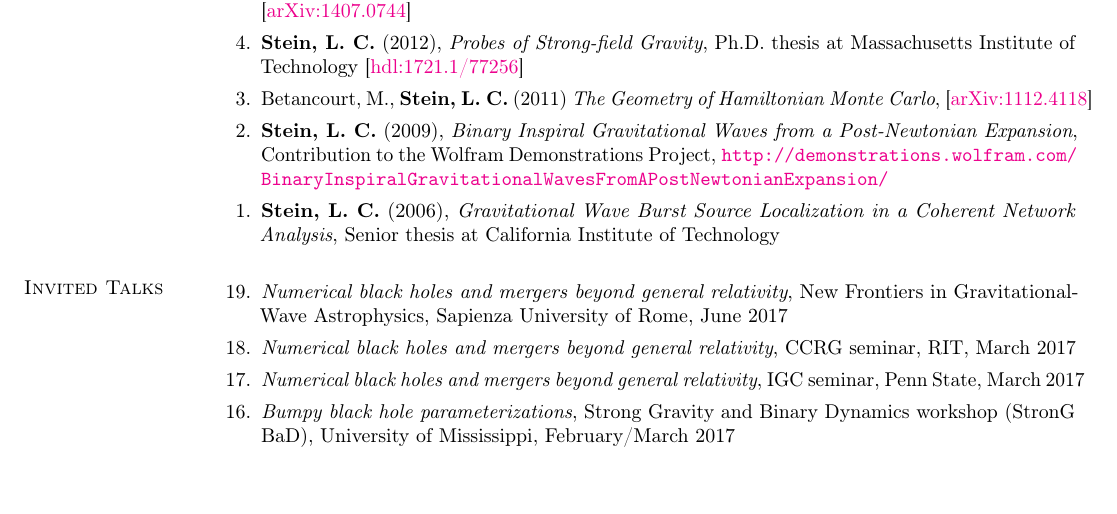
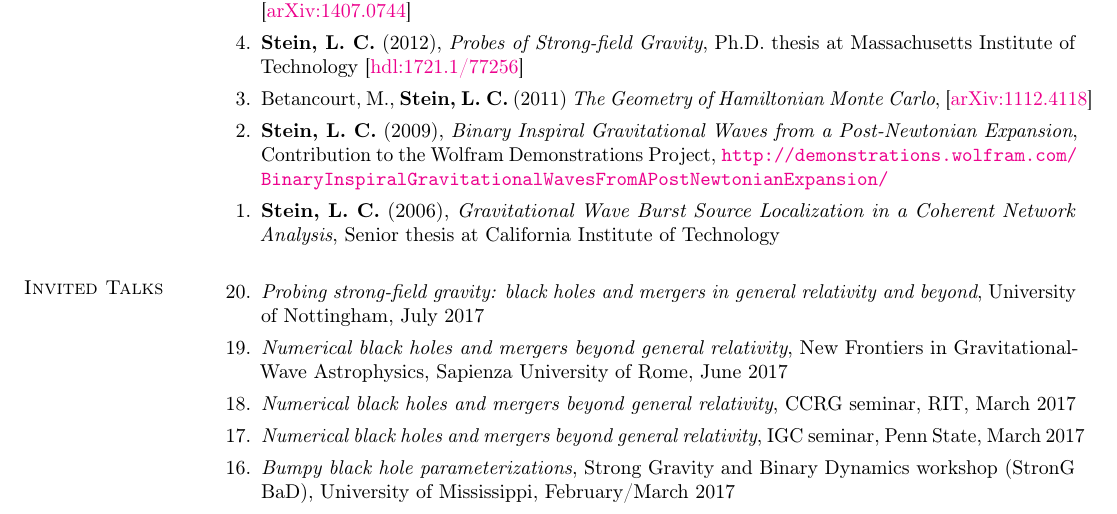
Before and after one commit to duetosymmetry/cv, a LaTeX CV (LeoCStein.tex, which reads TalksContent.tex): part of page 4 of 6, cut so that both start at the same text, the shorter picture padded with empty space. Compiled offline with pdfLaTeX.

Commit message:
Added Nottingham talk

```diff
--- a/TalksContent.tex
+++ b/TalksContent.tex
@@ -2,6 +2,10 @@
 \newcommand{\playsymbol}{$\blacktriangleright$}
 \section{\sc Invited Talks}
 \begin{enumerate}
+\item[{20.}]
+  {\it Probing strong-field gravity: black holes and mergers in
+    general relativity and beyond},
+  University of Nottingham, July~2017
 \item[{19.}]
   {\it Numerical black holes and mergers beyond general relativity},
   New Frontiers in Gravitational-Wave Astrophysics,
```
